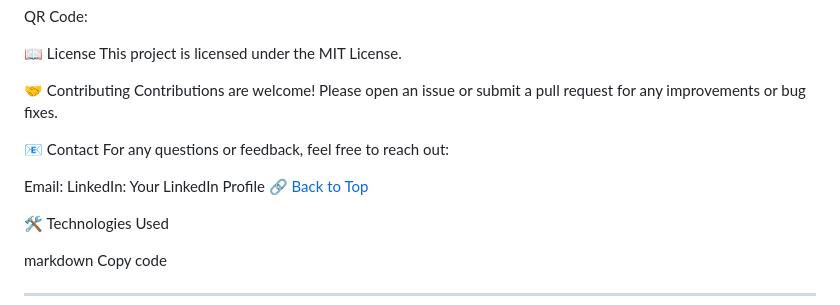
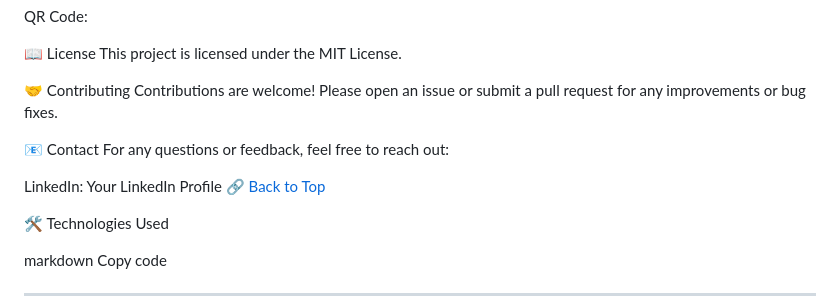
Before and after one commit to HuseynA28/awsMlopsFaceApp, a Markdown page: README.md, the part around the change. Rendered like a GitHub page.

```diff
--- a/README.md
+++ b/README.md
@@ -208,7 +208,6 @@ Contributions are welcome! Please open an issue or submit a pull request for any
 📧 Contact
 For any questions or feedback, feel free to reach out:
 
-Email:
 LinkedIn: Your LinkedIn Profile
 🔗 [Back to Top](https://www.linkedin.com/in/huseyn-abdullayev-566a74123/)
 
```
